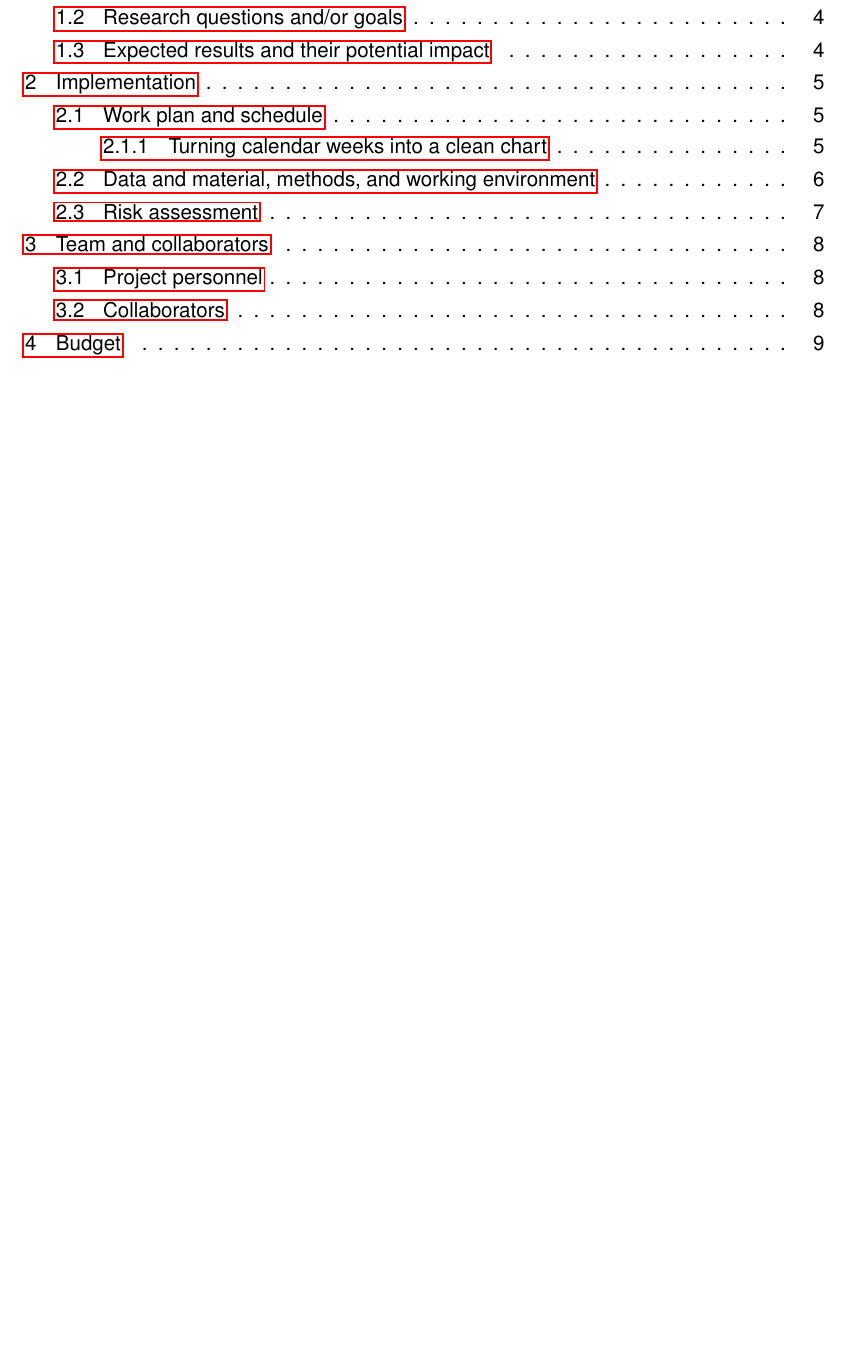
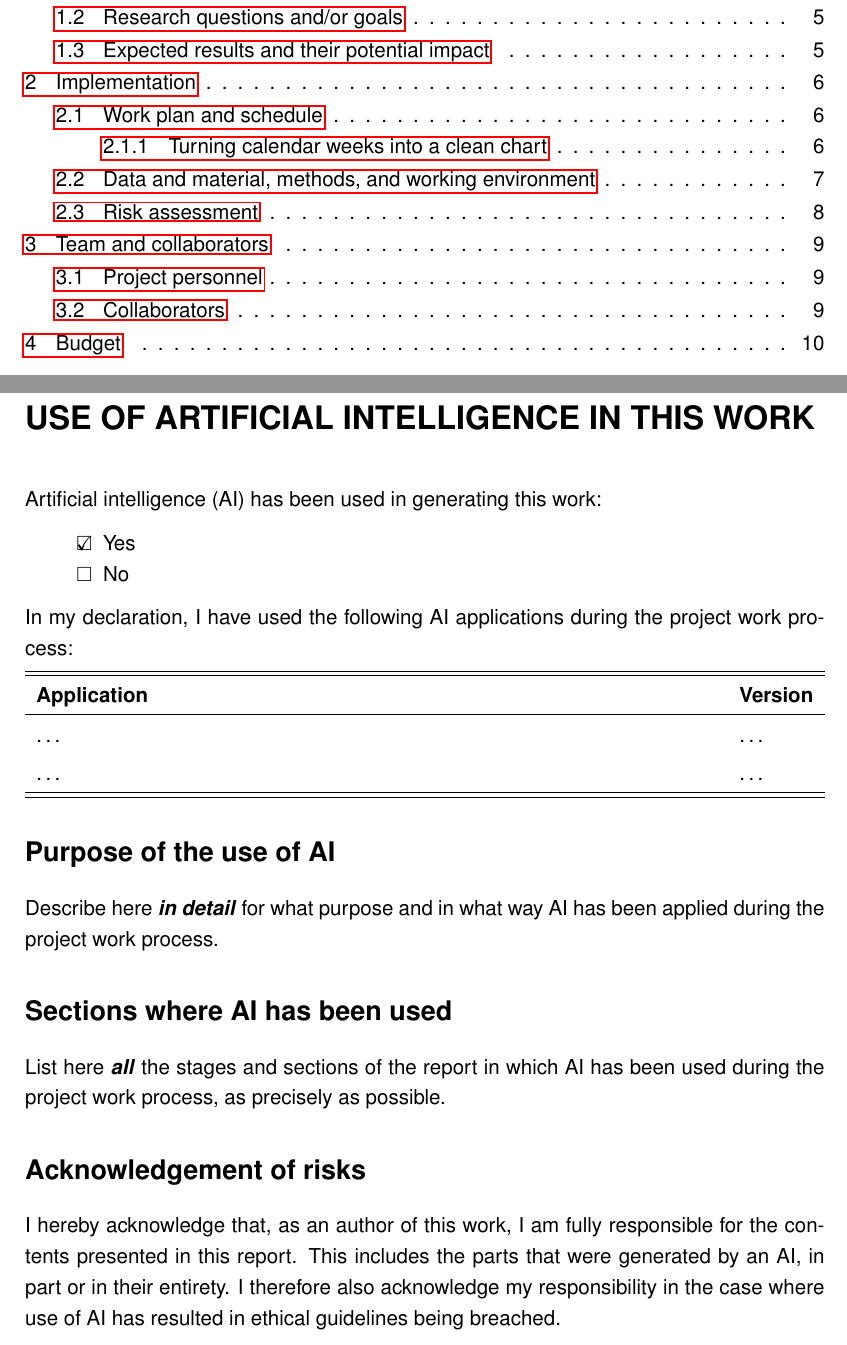
Before and after one commit to mikkojhuttunen/FYS330_project_plan_template, a LaTeX thesis (main.tex, which reads Chapters/use-of-ai.tex, FYS330_report.cls): part of page 2 of 9 before the commit and two parts of pages 2 and 3 of 10 after it, the two joined at a grey line, cut so that both start at the same text, the shorter picture padded with empty space. Compiled offline with pdfLaTeX.

Commit message:
Add AI use statement (from tauthesis) to project report template

```diff
--- /dev/null
+++ b/Chapters/use-of-ai.tex
@@ -0,0 +1,27 @@
+\begin{aidisclaimer} * % <- Remove this star if you have NOT used AI in this work.
+
+In my declaration, I have used the following AI applications during the
+project work process:
+
+\begin{center}
+    \begin{tabularx}{\linewidth}{Xl}
+        \hline\hline
+        \textbf{Application} & \textbf{Version} \\
+        \hline
+        \dots & \dots \\
+        \dots & \dots \\
+        \hline\hline
+    \end{tabularx}
+\end{center}
+
+\section*{Purpose of the use of AI}
+
+Describe here \emph{in detail} for what purpose and in what way AI has been
+applied during the project work process.
+
+\section*{Sections where AI has been used}
+
+List here \emph{all} the stages and sections of the report in which AI has
+been used during the project work process, as precisely as possible.
+
+\end{aidisclaimer}
--- a/FYS330_report.cls
+++ b/FYS330_report.cls
@@ -478,6 +478,79 @@
     \IfNoValueF {#2} {\href{#2}{\emphLink{#1}}}%
     }%
 }
+%%%%% AI USE STATEMENT %%%%%
+% Declaration of the use of artificial intelligence. Taken from the
+% tauthesis class (fys-bsc-msc-thesis-templates) and adapted to project work.
+% The statement is typeset by \aidisclaimerinclusioncmd (see main.tex), which
+% inputs use-of-ai.tex (english) or tekoalyn-kaytto.tex (finnish).
+\RequirePackage{tabularx}
+\renewcommand\tabularxcolumn[1]{m{#1}} % vertically centred X columns
+
+\if@langenglish
+\newcommand{\@aidisclaimerfile}{use-of-ai.tex}
+\newcommand{\@aidisclaimertitle}{Use~of~artificial~intelligence~in~this~work}
+\newcommand{\@yestextcmd}{Yes}
+\newcommand{\@notextcmd}{No}
+\else
+\newcommand{\@aidisclaimertitle}{Tekoälyn~käyttö~tässä~työssä}
+\newcommand{\@aidisclaimerfile}{tekoalyn-kaytto.tex}
+\newcommand{\@yestextcmd}{Kyllä}
+\newcommand{\@notextcmd}{Ei}
+\fi
+
+\NewDocumentCommand\yesbox{}{\ensuremath{\text{\rlap{\ensuremath{\checkmark}}}\square}}
+\NewDocumentCommand\nobox{}{\ensuremath{\text{\ensuremath{\square}}}}
+
+\NewDocumentCommand\aitickbox{s}{
+    \IfBooleanTF{#1}{
+        \begin{quote}
+            \indent\yesbox\hspace{1ex}\@yestextcmd
+            \linebreak
+            \indent\nobox\hspace{1ex}\@notextcmd
+        \end{quote}
+    }{
+        \begin{quote}
+            \indent\nobox\hspace{1ex}\@yestextcmd
+            \linebreak
+            \indent\yesbox\hspace{1ex}\@notextcmd
+        \end{quote}
+    }
+}
+
+\NewDocumentEnvironment{aidisclaimer}{s+b}{
+    \chapter*{\@aidisclaimertitle}
+    \if@langenglish
+        Artificial intelligence (AI) has been used in generating this work:
+    \else
+        Työssäni on käytetty tekoälysovelluksia:
+    \fi
+    \IfBooleanTF{#1}{
+        \aitickbox *
+        #2
+    }{
+        \aitickbox
+    }
+}{
+    \if@langenglish
+        \section*{Acknowledgement of risks}
+        I hereby acknowledge that, as an author of this work, I am fully
+        responsible for the contents presented in this report. This includes
+        the parts that were generated by an AI, in part or in their entirety. I
+        therefore also acknowledge my responsibility in the case where use of
+        AI has resulted in ethical guidelines being breached.
+    \else
+        \section*{Riskien tiedostaminen}
+        Olen tietoinen siitä, että olen täysin vastuussa koko työni
+        sisällöstä, mukaan lukien osat, joiden tuottamisessa on hyödynnetty
+        tekoälyä, ja hyväksyn vastuun mahdollisista tästä seuranneista
+        eettisten ohjeiden rikkomuksista.
+    \fi
+}
+
+\NewDocumentCommand\aidisclaimerinclusioncmd{}{
+    \input{\@aidisclaimerfile}
+}
+
 \makeatother
 
 \endinput
```
Also changed, not shown: Chapters/tekoalyn-kaytto.tex (added, +27 -0 lines), main.tex (+6 -0 lines).
